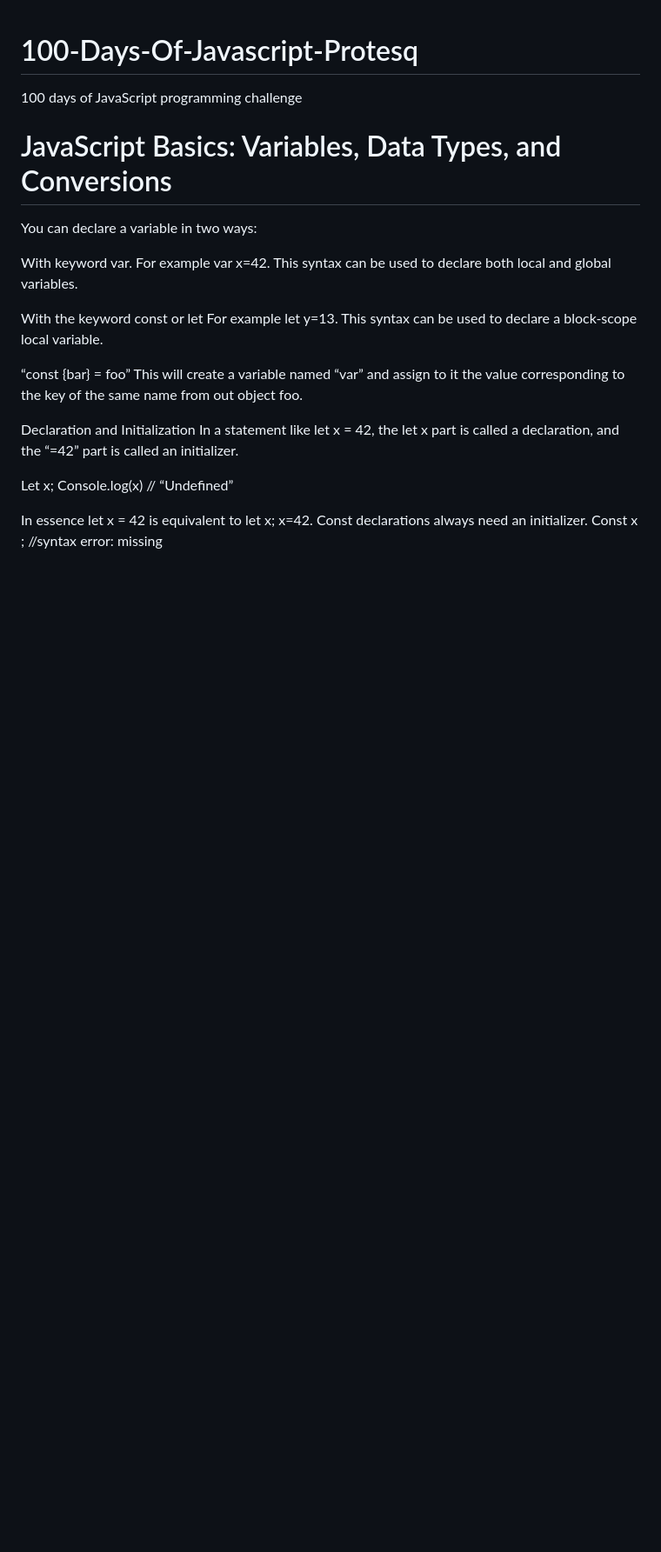
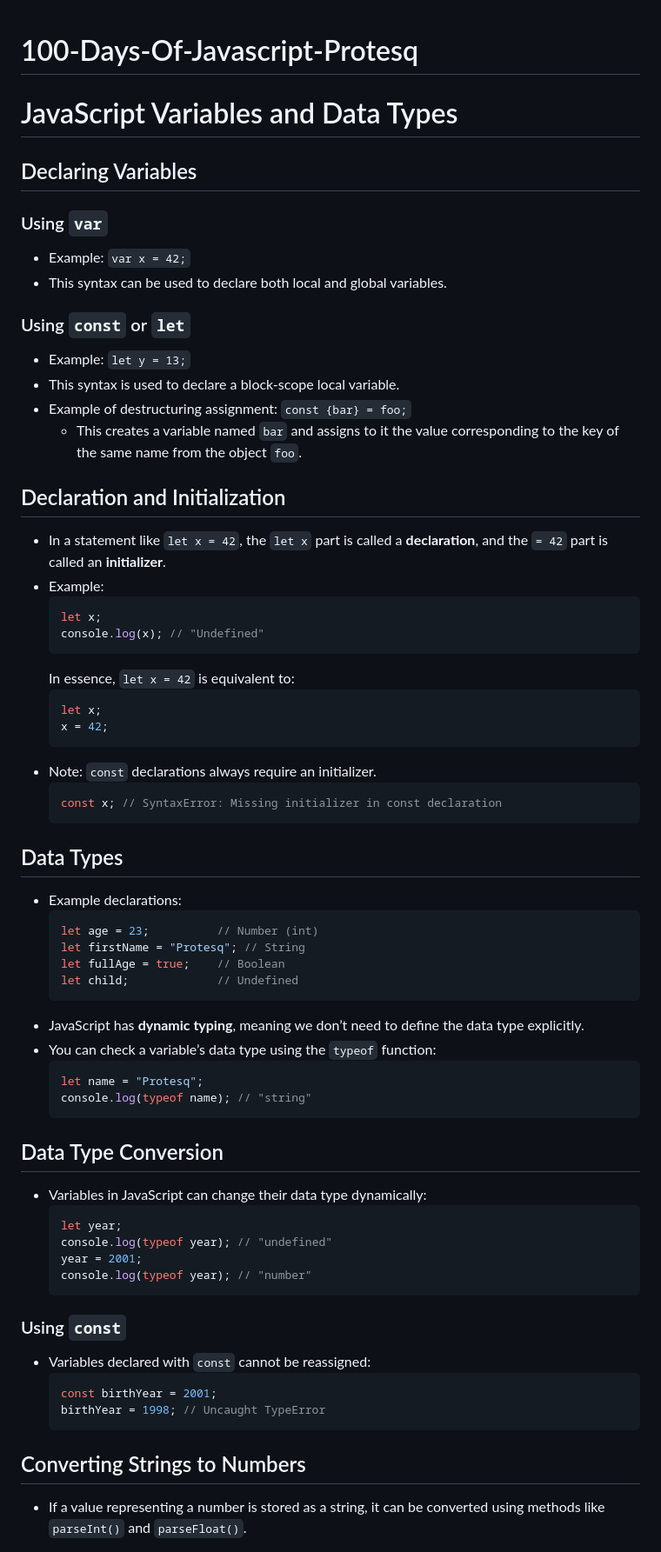
Before and after one commit to protesq/100-Days-Of-Javascript-Protesq, a Markdown page: 1_days_data_types_conversion/README.md, the part around one of its changes. Shown at 87% size. Rendered like a GitHub page; blank space fills up the shorter version.

````diff
--- a/1_days_data_types_conversion/README.md
+++ b/1_days_data_types_conversion/README.md
@@ -1,24 +1,67 @@
 # 100-Days-Of-Javascript-Protesq
- 100 days of JavaScript programming challenge
 
+# JavaScript Variables and Data Types
 
-# JavaScript Basics: Variables, Data Types, and Conversions
+## Declaring Variables
 
-You can declare a variable in two ways:
+### Using `var`
+- Example: `var x = 42;`
+- This syntax can be used to declare both local and global variables.
 
-With keyword var. For example var x=42. This syntax can be used to declare both local and global variables.
+### Using `const` or `let`
+- Example: `let y = 13;`
+- This syntax is used to declare a block-scope local variable.
+- Example of destructuring assignment: `const {bar} = foo;`
+  - This creates a variable named `bar` and assigns to it the value corresponding to the key of the same name from the object `foo`.
 
-With the keyword const or let For example let y=13. This syntax can be used to declare a block-scope local variable.
+## Declaration and Initialization
+- In a statement like `let x = 42`, the `let x` part is called a **declaration**, and the `= 42` part is called an **initializer**.
+- Example:
+  ```javascript
+  let x;
+  console.log(x); // "Undefined"
+  ```
+  In essence, `let x = 42` is equivalent to:
+  ```javascript
+  let x;
+  x = 42;
+  ```
+- Note: `const` declarations always require an initializer.
+  ```javascript
+  const x; // SyntaxError: Missing initializer in const declaration
+  ```
 
-“const {bar} = foo” This will create a variable named “var” and assign to it the value corresponding to the key of the same name from out object foo.
+## Data Types
+- Example declarations:
+  ```javascript
+  let age = 23;          // Number (int)
+  let firstName = "Protesq"; // String
+  let fullAge = true;    // Boolean
+  let child;             // Undefined
+  ```
+- JavaScript has **dynamic typing**, meaning we don’t need to define the data type explicitly.
+- You can check a variable’s data type using the `typeof` function:
+  ```javascript
+  let name = "Protesq";
+  console.log(typeof name); // "string"
+  ```
 
-Declaration and Initialization
-In a statement like let x = 42, the let x part is called a declaration, and the “=42” part is called an initializer.
+## Data Type Conversion
+- Variables in JavaScript can change their data type dynamically:
+  ```javascript
+  let year;
+  console.log(typeof year); // "undefined"
+  year = 2001;
+  console.log(typeof year); // "number"
+  ```
 
-Let x;
-Console.log(x) // “Undefined”
+### Using `const`
+- Variables declared with `const` cannot be reassigned:
+  ```javascript
+  const birthYear = 2001;
+  birthYear = 1998; // Uncaught TypeError
+  ```
 
-In essence let x = 42 is equivalent to let x; x=42.
-Const declarations always need an initializer.
-Const x ; //syntax error: missing
+## Converting Strings to Numbers
+- If a value representing a number is stored as a string, it can be converted using methods like `parseInt()` and `parseFloat()`.
 
````
Also changed, not shown: other parts of 1_days_data_types_conversion/README.md (+13 -41 lines).
